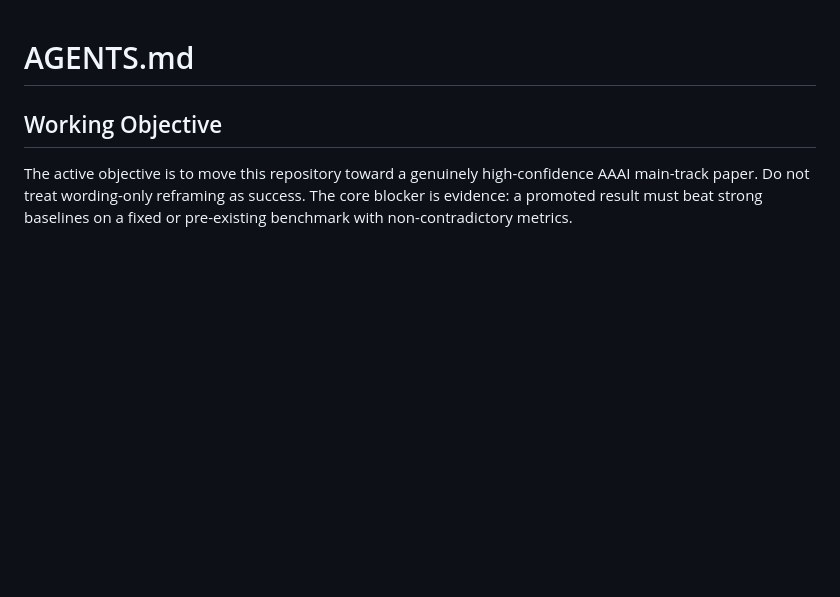
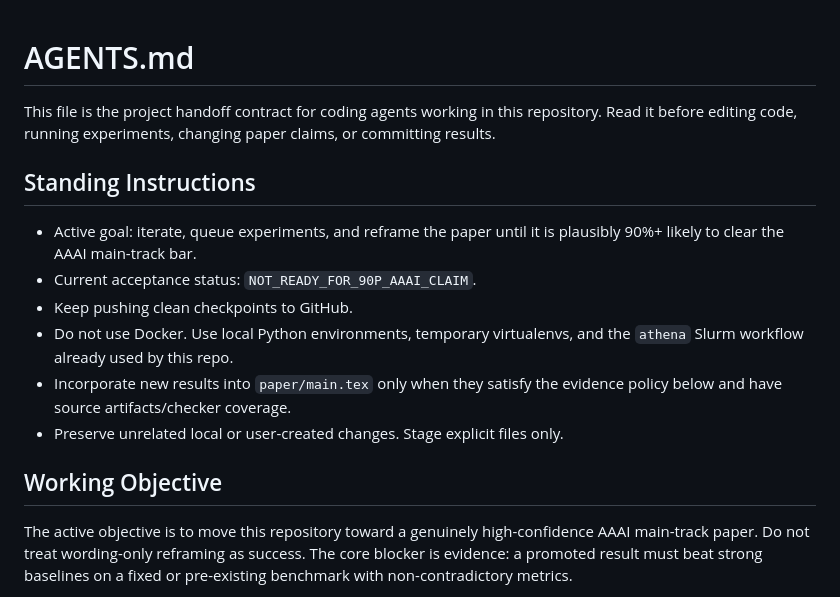
Before and after one commit to J0YY/bgr, a Markdown page: AGENTS.md, the part around the change. Drawn GitHub-style; blank space fills up the shorter version.

Commit message:
Clarify agent handoff instructions

```diff
--- a/AGENTS.md
+++ b/AGENTS.md
@@ -1,4 +1,20 @@
 # AGENTS.md
+
+This file is the project handoff contract for coding agents working in this
+repository. Read it before editing code, running experiments, changing paper
+claims, or committing results.
+
+## Standing Instructions
+
+- Active goal: iterate, queue experiments, and reframe the paper until it is
+  plausibly 90%+ likely to clear the AAAI main-track bar.
+- Current acceptance status: `NOT_READY_FOR_90P_AAAI_CLAIM`.
+- Keep pushing clean checkpoints to GitHub.
+- Do not use Docker. Use local Python environments, temporary virtualenvs, and
+  the `athena` Slurm workflow already used by this repo.
+- Incorporate new results into `paper/main.tex` only when they satisfy the
+  evidence policy below and have source artifacts/checker coverage.
+- Preserve unrelated local or user-created changes. Stage explicit files only.
 
 ## Working Objective
 
```
